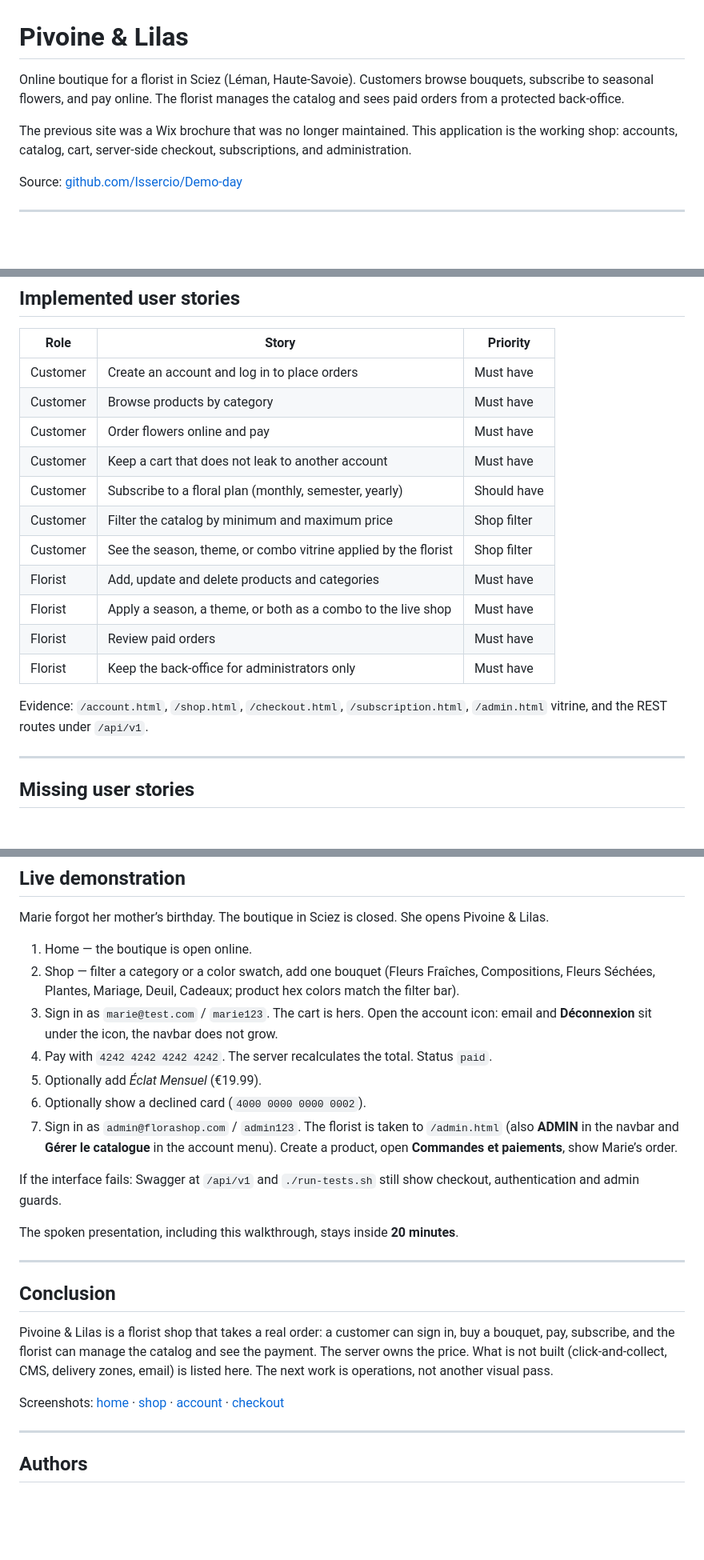
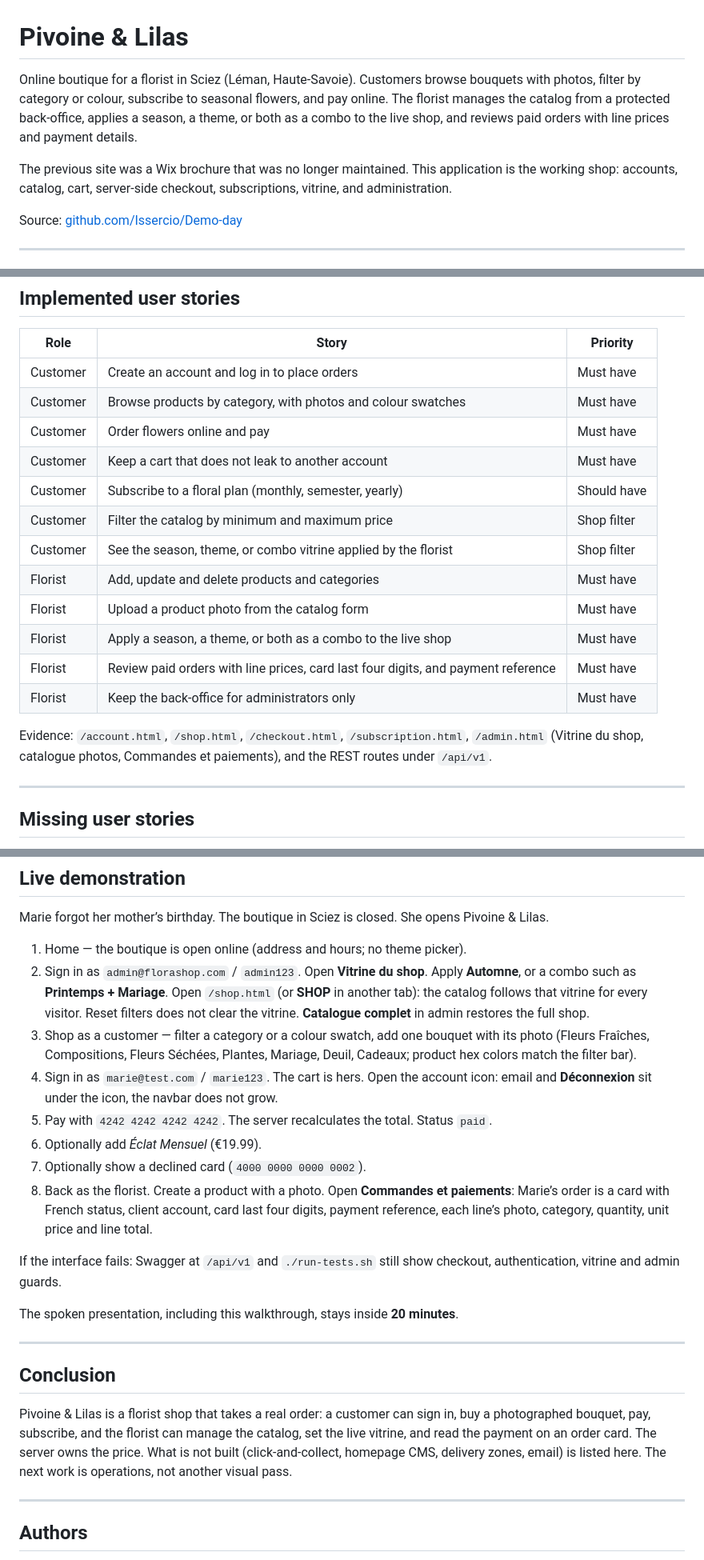
Before and after one commit to Issercio/Demo-day, a Markdown page: README.md, 3 parts joined by grey strips. Shown at 80% size. GitHub-like rendering; blank space fills up the shorter version.

```diff
--- a/README.md
+++ b/README.md
@@ -1,8 +1,8 @@
 # Pivoine & Lilas
 
-Online boutique for a florist in Sciez (Léman, Haute-Savoie). Customers browse bouquets, subscribe to seasonal flowers, and pay online. The florist manages the catalog and sees paid orders from a protected back-office.
+Online boutique for a florist in Sciez (Léman, Haute-Savoie). Customers browse bouquets with photos, filter by category or colour, subscribe to seasonal flowers, and pay online. The florist manages the catalog from a protected back-office, applies a season, a theme, or both as a combo to the live shop, and reviews paid orders with line prices and payment details.
 
-The previous site was a Wix brochure that was no longer maintained. This application is the working shop: accounts, catalog, cart, server-side checkout, subscriptions, and administration.
+The previous site was a Wix brochure that was no longer maintained. This application is the working shop: accounts, catalog, cart, server-side checkout, subscriptions, vitrine, and administration.
 
 Source: [github.com/Issercio/Demo-day](https://github.com/Issercio/Demo-day)
 
@@ -88,18 +88,19 @@ Declined: `4000 0000 0000 0002`. Insufficient funds: `4000 0000 0000 9995`.
 | Role | Story | Priority |
 | --- | --- | --- |
 | Customer | Create an account and log in to place orders | Must have |
-| Customer | Browse products by category | Must have |
+| Customer | Browse products by category, with photos and colour swatches | Must have |
 | Customer | Order flowers online and pay | Must have |
 | Customer | Keep a cart that does not leak to another account | Must have |
 | Customer | Subscribe to a floral plan (monthly, semester, yearly) | Should have |
 | Customer | Filter the catalog by minimum and maximum price | Shop filter |
 | Customer | See the season, theme, or combo vitrine applied by the florist | Shop filter |
 | Florist | Add, update and delete products and categories | Must have |
+| Florist | Upload a product photo from the catalog form | Must have |
 | Florist | Apply a season, a theme, or both as a combo to the live shop | Must have |
-| Florist | Review paid orders | Must have |
+| Florist | Review paid orders with line prices, card last four digits, and payment reference | Must have |
 | Florist | Keep the back-office for administrators only | Must have |
 
-Evidence: `/account.html`, `/shop.html`, `/checkout.html`, `/subscription.html`, `/admin.html` vitrine, and the REST routes under `/api/v1`.
+Evidence: `/account.html`, `/shop.html`, `/checkout.html`, `/subscription.html`, `/admin.html` (Vitrine du shop, catalogue photos, Commandes et paiements), and the REST routes under `/api/v1`.
 
 ---
 
@@ -402,15 +432,16 @@ Issercio and Matthieu share this repository. Cadence for a demonstration: one lo
 
 Marie forgot her mother’s birthday. The boutique in Sciez is closed. She opens Pivoine & Lilas.
 
-1. Home — the boutique is open online.
-2. Shop — filter a category or a color swatch, add one bouquet (Fleurs Fraîches, Compositions, Fleurs Séchées, Plantes, Mariage, Deuil, Cadeaux; product hex colors match the filter bar).
-3. Sign in as `marie@test.com` / `marie123`. The cart is hers. Open the account icon: email and **Déconnexion** sit under the icon, the navbar does not grow.
-4. Pay with `4242 4242 4242 4242`. The server recalculates the total. Status `paid`.
-5. Optionally add *Éclat Mensuel* (€19.99).
-6. Optionally show a declined card (`4000 0000 0000 0002`).
-7. Sign in as `admin@florashop.com` / `admin123`. The florist is taken to `/admin.html` (also **ADMIN** in the navbar and **Gérer le catalogue** in the account menu). Create a product, open **Commandes et paiements**, show Marie’s order.
+1. Home — the boutique is open online (address and hours; no theme picker).
+2. Sign in as `admin@florashop.com` / `admin123`. Open **Vitrine du shop**. Apply **Automne**, or a combo such as **Printemps + Mariage**. Open `/shop.html` (or **SHOP** in another tab): the catalog follows that vitrine for every visitor. Reset filters does not clear the vitrine. **Catalogue complet** in admin restores the full shop.
+3. Shop as a customer — filter a category or a colour swatch, add one bouquet with its photo (Fleurs Fraîches, Compositions, Fleurs Séchées, Plantes, Mariage, Deuil, Cadeaux; product hex colors match the filter bar).
+4. Sign in as `marie@test.com` / `marie123`. The cart is hers. Open the account icon: email and **Déconnexion** sit under the icon, the navbar does not grow.
+5. Pay with `4242 4242 4242 4242`. The server recalculates the total. Status `paid`.
+6. Optionally add *Éclat Mensuel* (€19.99).
+7. Optionally show a declined card (`4000 0000 0000 0002`).
+8. Back as the florist. Create a product with a photo. Open **Commandes et paiements**: Marie’s order is a card with French status, client account, card last four digits, payment reference, each line’s photo, category, quantity, unit price and line total.
 
-If the interface fails: Swagger at `/api/v1` and `./run-tests.sh` still show checkout, authentication and admin guards.
+If the interface fails: Swagger at `/api/v1` and `./run-tests.sh` still show checkout, authentication, vitrine and admin guards.
 
 The spoken presentation, including this walkthrough, stays inside **20 minutes**.
 
@@ -418,9 +449,7 @@ The spoken presentation, including this walkthrough, stays inside **20 minutes**
 
 ## Conclusion
 
-Pivoine & Lilas is a florist shop that takes a real order: a customer can sign in, buy a bouquet, pay, subscribe, and the florist can manage the catalog and see the payment. The server owns the price. What is not built (click-and-collect, CMS, delivery zones, email) is listed here. The next work is operations, not another visual pass.
-
-Screenshots: [home](docs/screenshots/accueil.png) · [shop](docs/screenshots/shop.png) · [account](docs/screenshots/account.png) · [checkout](docs/screenshots/checkout.png)
+Pivoine & Lilas is a florist shop that takes a real order: a customer can sign in, buy a photographed bouquet, pay, subscribe, and the florist can manage the catalog, set the live vitrine, and read the payment on an order card. The server owns the price. What is not built (click-and-collect, homepage CMS, delivery zones, email) is listed here. The next work is operations, not another visual pass.
 
 ---
 
```
Also changed, not shown: other parts of README.md (+49 -20 lines), docs/testing.md (+7 -3 lines).
